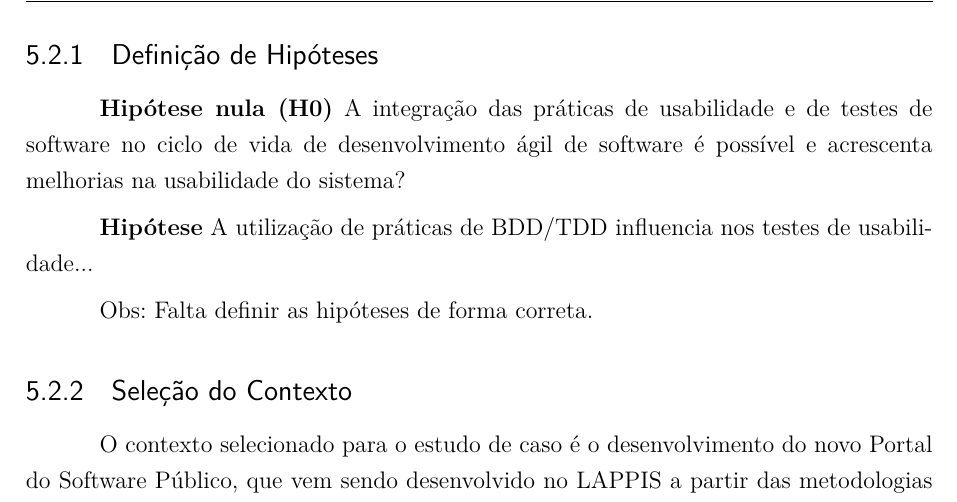
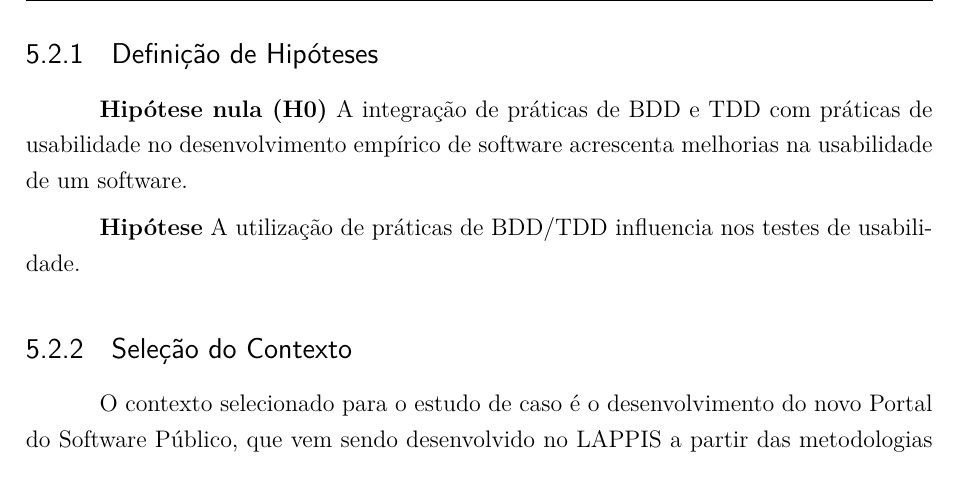
Before and after one commit to riurick/tcc_texto, a LaTeX thesis (tcc.tex, which reads capitulos/5-projeto.tex): part of page 59 of 84, cut so that both start at the same text. Compiled offline with pdfLaTeX.

Commit message:
correcao de hipoteses

```diff
--- a/capitulos/5-projeto.tex
+++ b/capitulos/5-projeto.tex
@@ -75,12 +75,12 @@ Nessa seção são apresentados a seleção dos contextos, a formulação das hi
 \subsection{Definição de Hipóteses}
 %TODO Definir hipóteses e verificar como iremos fazer
 
-\textbf{Hipótese nula (H0)} A integração das práticas de usabilidade e de testes de software no ciclo de vida de desenvolvimento ágil de software é possível e acrescenta melhorias na usabilidade do sistema?
-%Verificar
+\textbf{Hipótese nula (H0)} A integração de práticas de BDD e TDD com práticas de usabilidade no desenvolvimento empírico de software acrescenta melhorias na usabilidade de um software.
+%Verificar a palavra 'melhoria', pois é muito ampla
 
-\textbf{Hipótese} A utilização de práticas de BDD/TDD influencia nos testes de usabilidade...
+\textbf{Hipótese} A utilização de práticas de BDD/TDD influencia nos testes de usabilidade.
 
-Obs: Falta definir as hipóteses de forma correta.
+%Obs: Falta definir as hipóteses de forma correta.
 
 \subsection{Seleção do Contexto}
 
```
